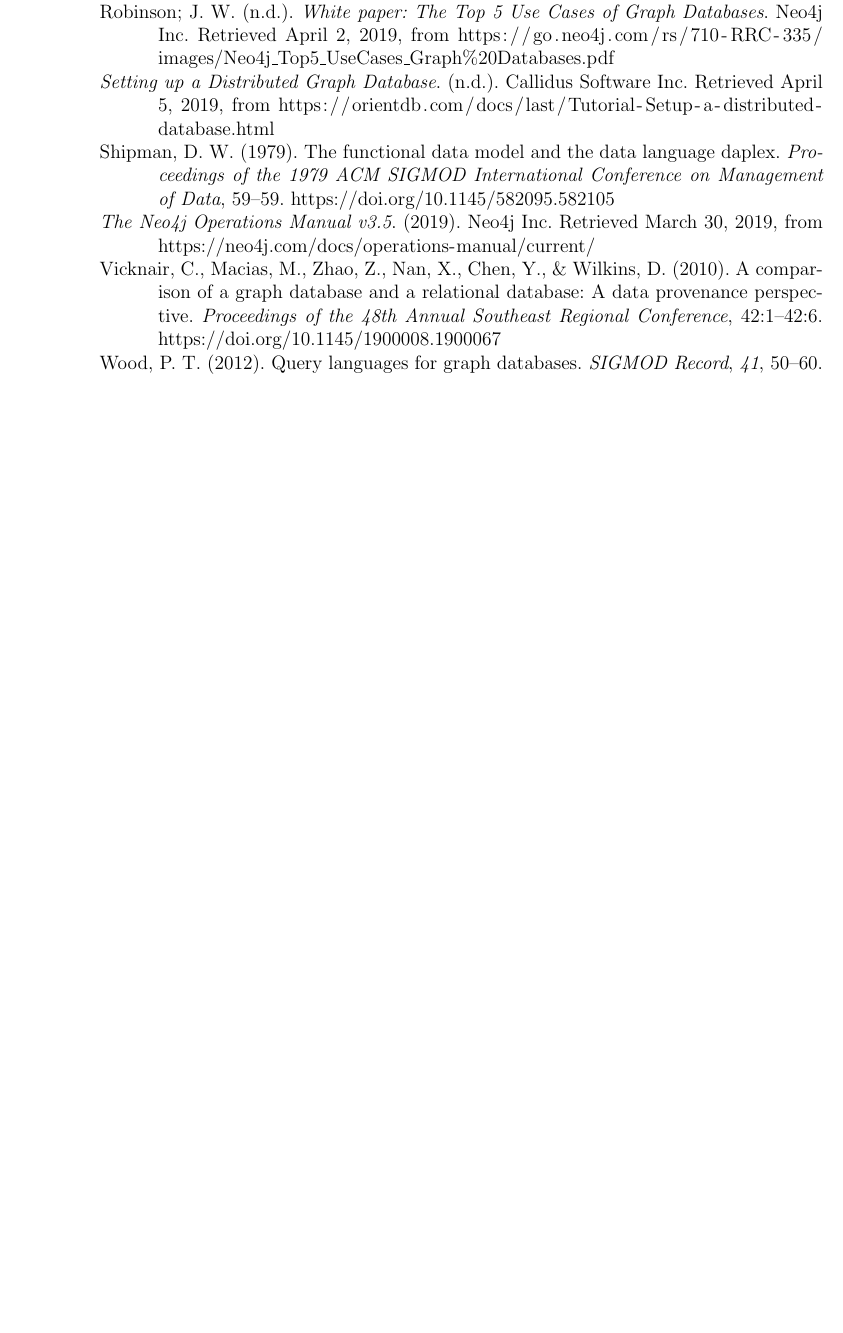
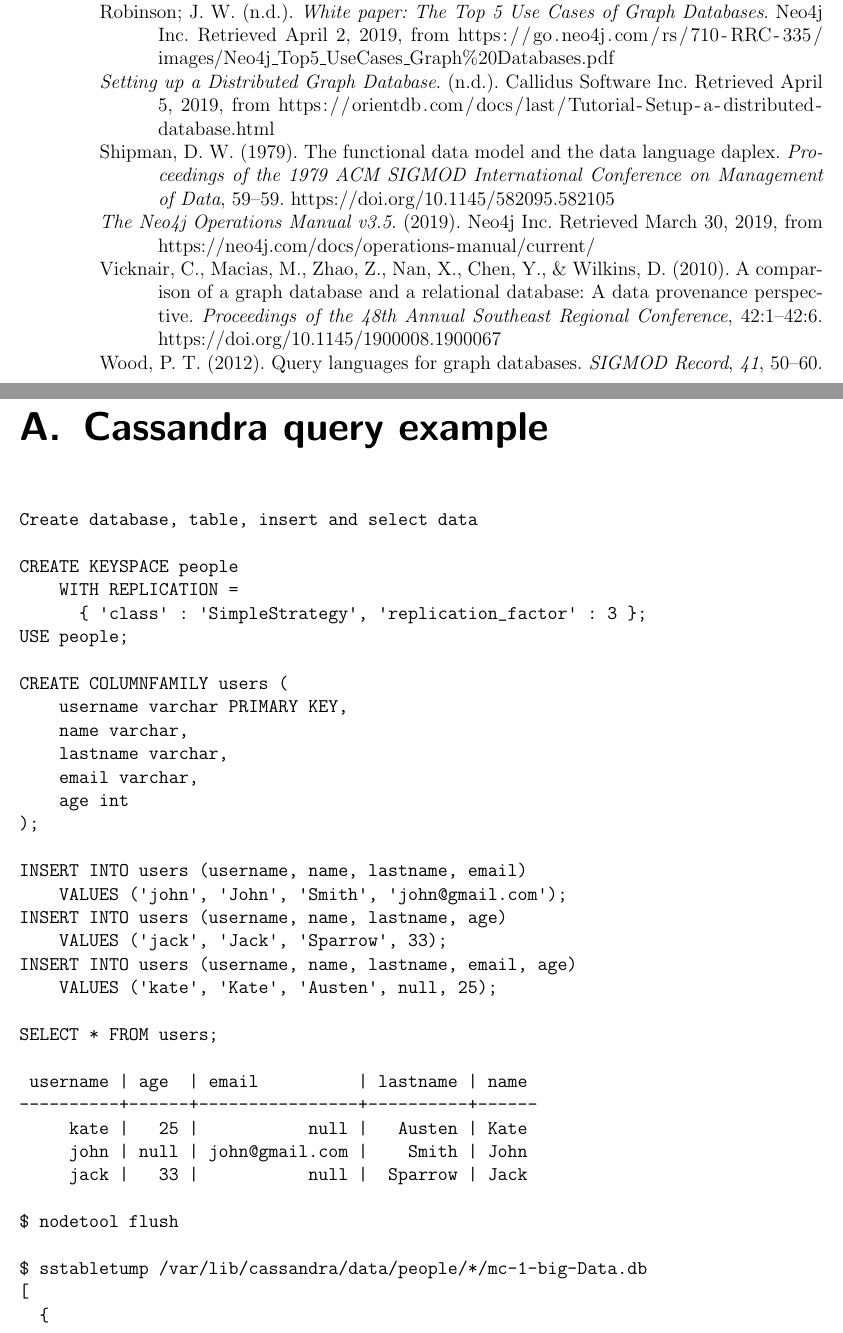
Before and after one commit to dhbw-stginf16a/nosql-book, a LaTeX book (main.tex, which reads appendix/cassandra.tex): part of page 24 of 24 before the commit and two parts of pages 24 and 25 of 27 after it, the two joined at a grey line, cut so that both start at the same text, the shorter picture padded with empty space. Compiled offline with pdfLaTeX.

Commit message:
Add appendix for cassandra

````diff
--- /dev/null
+++ b/appendix/cassandra.tex
@@ -0,0 +1,100 @@
+%!TEX root = ../main.tex
+
+\chapter{Cassandra query example}\label{appendix:cassandra:queryExample}
+\begin{verbatim}
+Create database, table, insert and select data
+
+CREATE KEYSPACE people
+    WITH REPLICATION =
+      { 'class' : 'SimpleStrategy', 'replication_factor' : 3 };
+USE people;
+
+CREATE COLUMNFAMILY users (
+    username varchar PRIMARY KEY,
+    name varchar,
+    lastname varchar,
+    email varchar,
+    age int
+);
+
+INSERT INTO users (username, name, lastname, email)
+    VALUES ('john', 'John', 'Smith', 'john@gmail.com');
+INSERT INTO users (username, name, lastname, age)
+    VALUES ('jack', 'Jack', 'Sparrow', 33);
+INSERT INTO users (username, name, lastname, email, age)
+    VALUES ('kate', 'Kate', 'Austen', null, 25);
+
+SELECT * FROM users;
+
+ username | age  | email          | lastname | name
+----------+------+----------------+----------+------
+     kate |   25 |           null |   Austen | Kate
+     john | null | john@gmail.com |    Smith | John
+     jack |   33 |           null |  Sparrow | Jack
+
+$ nodetool flush
+
+$ sstabletump /var/lib/cassandra/data/people/*/mc-1-big-Data.db
+[
+  {
+    "partition" : {
+      "key" : [ "kate" ],
+      "position" : 0
+    },
+    "rows" : [
+      {
+        "type" : "row",
+        "position" : 45,
+        "liveness_info" : { "tstamp" : "2019-04-14T16:21:05.014317Z" },
+        "cells" : [
+          { "name" : "age", "value" : 25 },
+          {
+            "name" : "email",
+            "deletion_info" :
+              { "local_delete_time" : "2019-04-14T16:21:05Z" }
+          },
+          { "name" : "lastname", "value" : "Austen" },
+          { "name" : "name", "value" : "Kate" }
+        ]
+      }
+    ]
+  },
+  {
+    "partition" : {
+      "key" : [ "john" ],
+      "position" : 46
+    },
+    "rows" : [
+      {
+        "type" : "row",
+        "position" : 98,
+        "liveness_info" : { "tstamp" : "2019-04-14T16:21:04.982207Z" },
+        "cells" : [
+          { "name" : "email", "value" : "john@gmail.com" },
+          { "name" : "lastname", "value" : "Smith" },
+          { "name" : "name", "value" : "John" }
+        ]
+      }
+    ]
+  },
+  {
+    "partition" : {
+      "key" : [ "jack" ],
+      "position" : 99
+    },
+    "rows" : [
+      {
+        "type" : "row",
+        "position" : 144,
+        "liveness_info" : { "tstamp" : "2019-04-14T16:21:05.002672Z" },
+        "cells" : [
+          { "name" : "age", "value" : 33 },
+          { "name" : "lastname", "value" : "Sparrow" },
+          { "name" : "name", "value" : "Jack" }
+        ]
+      }
+    ]
+  }
+]
+```
+\end{verbatim}
--- a/main.tex
+++ b/main.tex
@@ -16,6 +16,8 @@
 \usepackage{lipsum}
 \usepackage{tabularx}
 \usepackage{graphicx}
+\usepackage[title,titletoc,header,toc,page]{appendix}
+\renewcommand{\appendixname}{Appendix}
 
 % Listings and drawings (needs to be loaded before csquotes)
 \usepackage{minted}
````
Also changed, not shown: main.tex (4 more changed lines), 1 other file.
